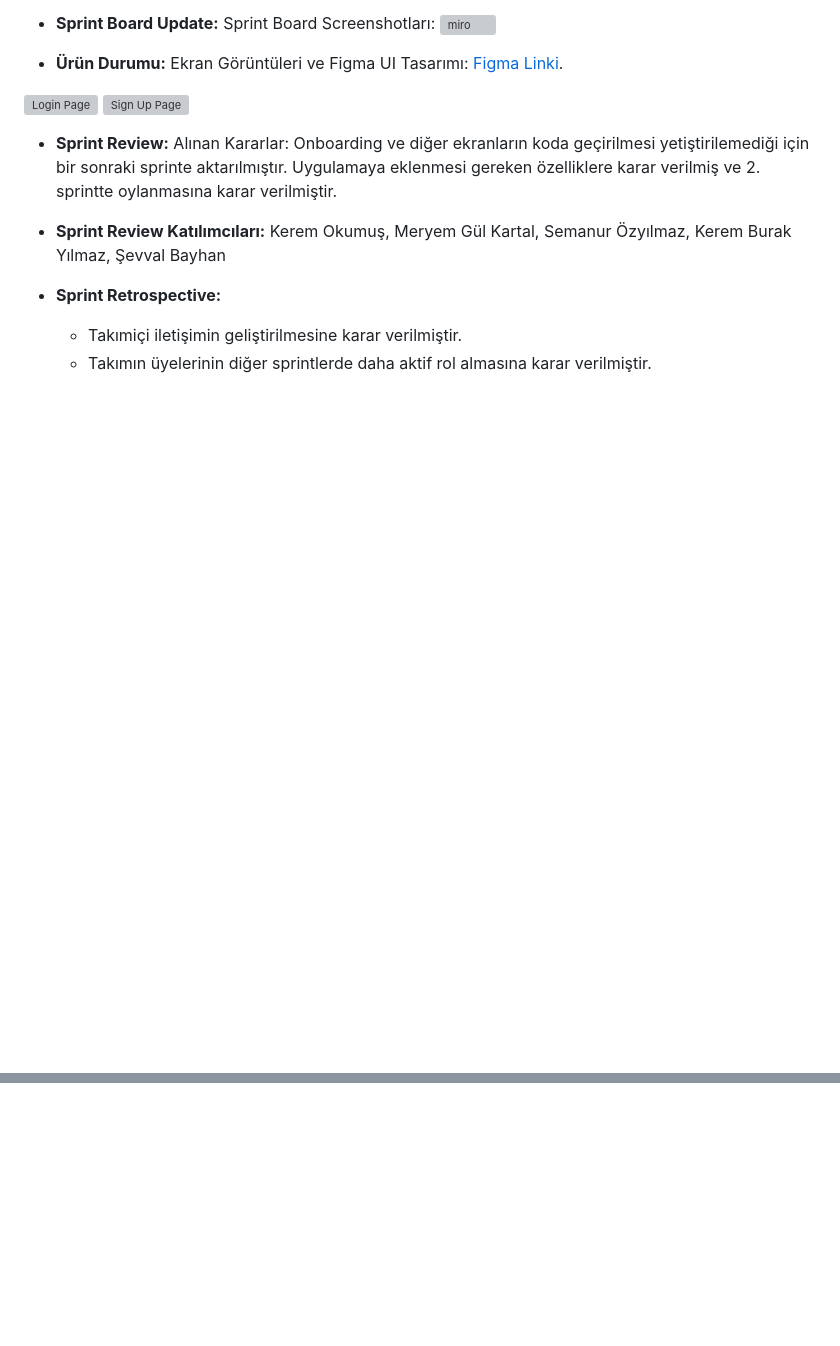
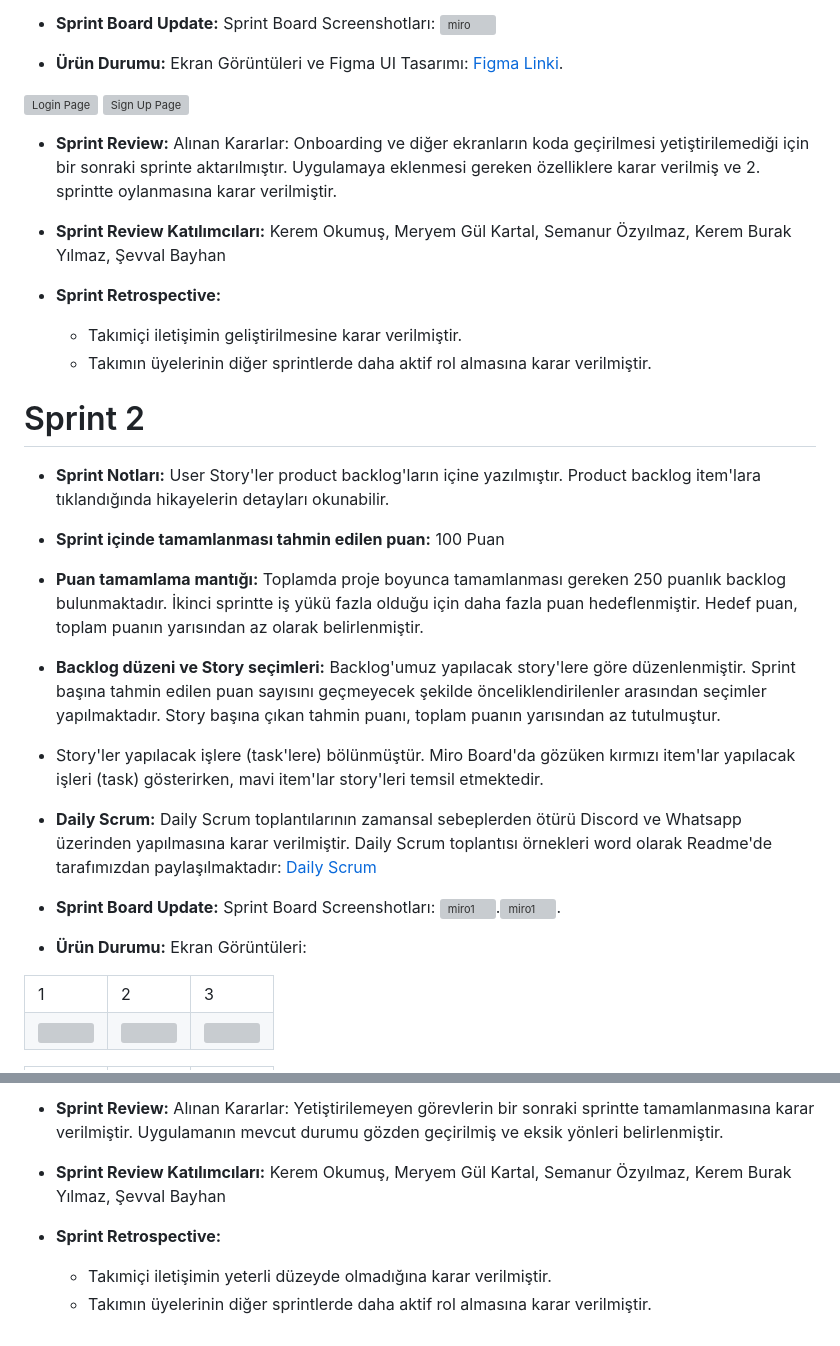
Before and after one commit to Keremovsky/F-34, a Markdown page: README.md, 2 parts joined by grey strips. GitHub-like rendering; blank space fills up the shorter version; grey boxes are pictures that could not be loaded.

```diff
--- a/README.md
+++ b/README.md
@@ -81,3 +81,46 @@ Bütçe'm uygulaması ile kullanıcılarımıza gelir ve giderlerini kolayca tak
 - **Sprint Retrospective:**
   - Takımiçi iletişimin geliştirilmesine karar verilmiştir.
   - Takımın üyelerinin diğer sprintlerde daha aktif rol almasına karar verilmiştir.
+
+
+
+<h1>Sprint 2</h1>
+
+
+- **Sprint Notları:** User Story'ler product backlog'ların içine yazılmıştır. Product backlog item'lara tıklandığında hikayelerin detayları okunabilir.
+
+
+- **Sprint içinde tamamlanması tahmin edilen puan:** 100 Puan
+
+
+- **Puan tamamlama mantığı:** Toplamda proje boyunca tamamlanması gereken 250 puanlık backlog bulunmaktadır. İkinci sprintte iş yükü fazla olduğu için daha fazla puan hedeflenmiştir. Hedef puan, toplam puanın yarısından az olarak belirlenmiştir.
+
+
+- **Backlog düzeni ve Story seçimleri:** Backlog'umuz yapılacak story'lere göre düzenlenmiştir. Sprint başına tahmin edilen puan sayısını geçmeyecek şekilde önceliklendirilenler arasından seçimler yapılmaktadır. Story başına çıkan tahmin puanı, toplam puanın yarısından az tutulmuştur.
+
+
+- Story'ler yapılacak işlere (task'lere) bölünmüştür. Miro Board'da gözüken kırmızı item'lar yapılacak işleri (task) gösterirken, mavi item'lar story'leri temsil etmektedir.
+
+
+- **Daily Scrum:** Daily Scrum toplantılarının zamansal sebeplerden ötürü Discord ve Whatsapp üzerinden yapılmasına karar verilmiştir. Daily Scrum toplantısı örnekleri word olarak Readme'de tarafımızdan paylaşılmaktadır: [Daily Scrum]( https://stdyildizedu-my.sharepoint.com/:w:/g/personal/sevval_bayhan_std_yildiz_edu_tr/ESML3qdDW85MiyiCaVG3wXcBAWtdl_W56vVfer8zEn5z0g?e=rltgHA)
+
+
+- **Sprint Board Update:** Sprint Board Screenshotları: ![miro1](https://github.com/Keremovsky/OUA-Bootcamp-F-34/blob/sevval/Project%20Managment/Sprint%202/Kanban_Framework_2.jpg).![miro1](https://github.com/Keremovsky/OUA-Bootcamp-F-34/blob/sevval/Project%20Managment/Sprint%202/Kanban_Framework_3.jpg).
+
+
+- **Ürün Durumu:** Ekran Görüntüleri:
+
+ <table>
+  <tr>
+    <td>1</td>
+     <td>2</td>
+     <td>3</td>
+
+
+  <tr>
+    <td><img src="https://github.com/Keremovsky/OUA-Bootcamp-F-34/blob/sevval/Project%20Managment/Sprint%202/log%20in.png" width="270" height="540"></td>
+    <td><img src="https://github.com/Keremovsky/OUA-Bootcamp-F-34/blob/sevval/Project%20Managment/Sprint%202/sign%20up.png" width="270" height="540"></td>
+    <td><img src="https://github.com/Keremovsky/OUA-Bootcamp-F-34/blob/sevval/Project%20Managment/Sprint%202/forgot.png" width="270" height="540"></td>
+
+ </table>
+
@@ -83,0 +143,8 @@ Bütçe'm uygulaması ile kullanıcılarımıza gelir ve giderlerini kolayca tak
+- **Sprint Review:** Alınan Kararlar: Yetiştirilemeyen görevlerin bir sonraki sprintte tamamlanmasına karar verilmiştir. Uygulamanın mevcut durumu gözden geçirilmiş ve eksik yönleri belirlenmiştir.
+
+- **Sprint Review Katılımcıları:** Kerem Okumuş, Meryem Gül Kartal, Semanur Özyılmaz, Kerem Burak Yılmaz, Şevval Bayhan
+
+
+- **Sprint Retrospective:**
+  - Takımiçi iletişimin yeterli düzeyde olmadığına karar verilmiştir.
+  - Takımın üyelerinin diğer sprintlerde daha aktif rol almasına karar verilmiştir.
```
Also changed, not shown: other parts of README.md (+16 -0 lines).
